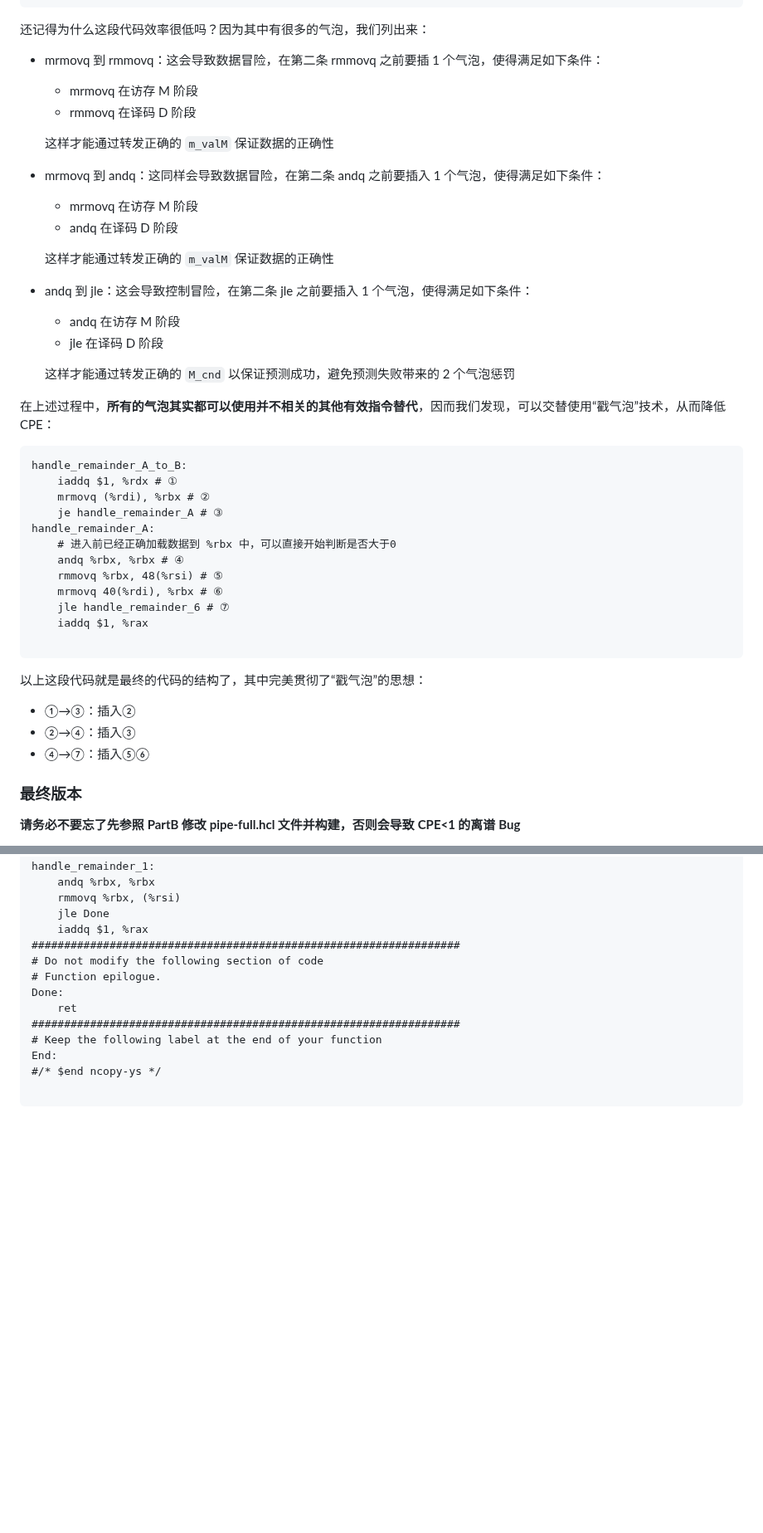
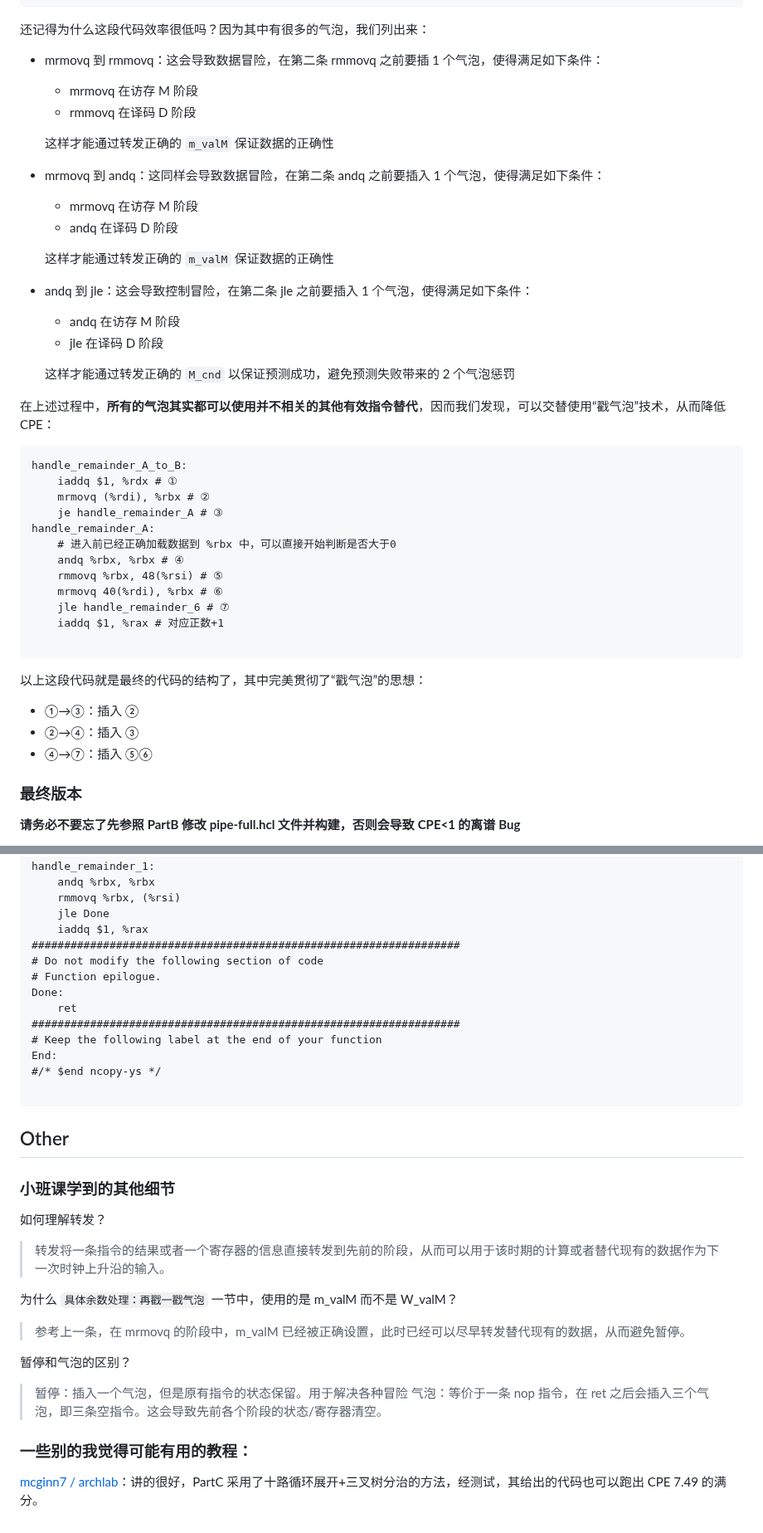
Before and after one commit to zhuozhiyongde/Introduction-to-Computer-System-2023Fall-PKU, a Markdown page: 04-Arch-Lab/README.md, 2 parts joined by grey strips. Shown at 83% size. Rendered like a GitHub page; blank space fills up the shorter version.

Commit message:
update: fixed some typo & add some useful info

````diff
--- a/04-Arch-Lab/README.md
+++ b/04-Arch-Lab/README.md
@@ -1078,26 +1072,26 @@ Loop:
 
 还记得为什么这段代码效率很低吗？因为其中有很多的气泡，我们列出来：
 
-* mrmovq 到 rmmovq：这会导致数据冒险，在第二条 rmmovq 之前要插 1 个气泡，使得满足如下条件：
-
-  * mrmovq 在访存 M 阶段
-  * rmmovq 在译码 D 阶段
-
-  这样才能通过转发正确的 `m_valM` 保证数据的正确性
-
-* mrmovq 到 andq：这同样会导致数据冒险，在第二条 andq 之前要插入 1 个气泡，使得满足如下条件：
-
-  * mrmovq 在访存 M 阶段
-  * andq 在译码 D 阶段
-
-  这样才能通过转发正确的 `m_valM` 保证数据的正确性
-
-* andq 到 jle：这会导致控制冒险，在第二条 jle 之前要插入 1 个气泡，使得满足如下条件：
-
-  * andq 在访存 M 阶段
-  * jle 在译码 D 阶段
-
-  这样才能通过转发正确的 `M_cnd` 以保证预测成功，避免预测失败带来的 2 个气泡惩罚
+-   mrmovq 到 rmmovq：这会导致数据冒险，在第二条 rmmovq 之前要插 1 个气泡，使得满足如下条件：
+
+    -   mrmovq 在访存 M 阶段
+    -   rmmovq 在译码 D 阶段
+
+    这样才能通过转发正确的 `m_valM` 保证数据的正确性
+
+-   mrmovq 到 andq：这同样会导致数据冒险，在第二条 andq 之前要插入 1 个气泡，使得满足如下条件：
+
+    -   mrmovq 在访存 M 阶段
+    -   andq 在译码 D 阶段
+
+    这样才能通过转发正确的 `m_valM` 保证数据的正确性
+
+-   andq 到 jle：这会导致控制冒险，在第二条 jle 之前要插入 1 个气泡，使得满足如下条件：
+
+    -   andq 在访存 M 阶段
+    -   jle 在译码 D 阶段
+
+    这样才能通过转发正确的 `M_cnd` 以保证预测成功，避免预测失败带来的 2 个气泡惩罚
 
 在上述过程中，**所有的气泡其实都可以使用并不相关的其他有效指令替代**，因而我们发现，可以交替使用“戳气泡”技术，从而降低 CPE：
 
@@ -1112,17 +1106,15 @@ handle_remainder_A:
 	rmmovq %rbx, 48(%rsi) # ⑤
 	mrmovq 40(%rdi), %rbx # ⑥
 	jle handle_remainder_6 # ⑦
-	iaddq $1, %rax
+	iaddq $1, %rax # 对应正数+1
 
 ```
 
 以上这段代码就是最终的代码的结构了，其中完美贯彻了“戳气泡”的思想：
 
-* ①→③：插入②
-* ②→④：插入③
-* ④→⑦：插入⑤⑥
-
-
+-   ①→③：插入 ②
+-   ②→④：插入 ③
+-   ④→⑦：插入 ⑤⑥
 
 ### 最终版本
 
@@ -1579,3 +1572,24 @@ End:
 #/* $end ncopy-ys */
 
 ```
+
+## Other
+
+### 小班课学到的其他细节
+
+如何理解转发？
+
+> 转发将一条指令的结果或者一个寄存器的信息直接转发到先前的阶段，从而可以用于该时期的计算或者替代现有的数据作为下一次时钟上升沿的输入。
+
+为什么 `具体余数处理：再戳一戳气泡` 一节中，使用的是 m_valM 而不是 W_valM？
+
+> 参考上一条，在 mrmovq 的阶段中，m_valM 已经被正确设置，此时已经可以尽早转发替代现有的数据，从而避免暂停。
+
+暂停和气泡的区别？
+
+> 暂停：插入一个气泡，但是原有指令的状态保留。用于解决各种冒险
+> 气泡：等价于一条 nop 指令，在 ret 之后会插入三个气泡，即三条空指令。这会导致先前各个阶段的状态/寄存器清空。
+
+### 一些别的我觉得可能有用的教程：
+
+[mcginn7 / archlab](https://mcginn7.github.io/2020/02/21/CSAPP-archlab/)：讲的很好，PartC 采用了十路循环展开+三叉树分治的方法，经测试，其给出的代码也可以跑出 CPE 7.49 的满分。
````
Also changed, not shown: other parts of 04-Arch-Lab/README.md (+13 -18 lines).
